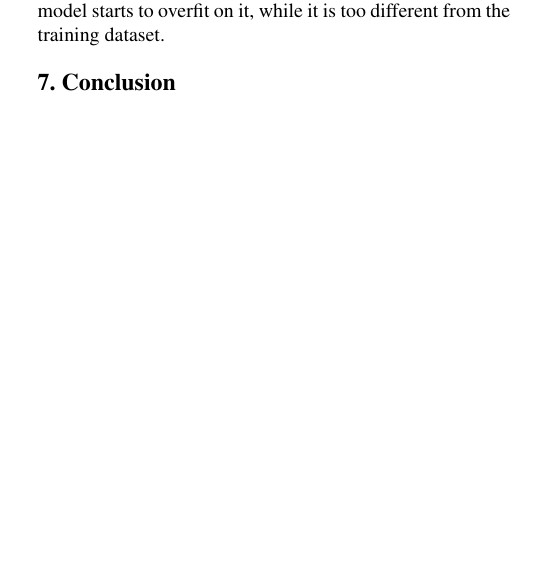
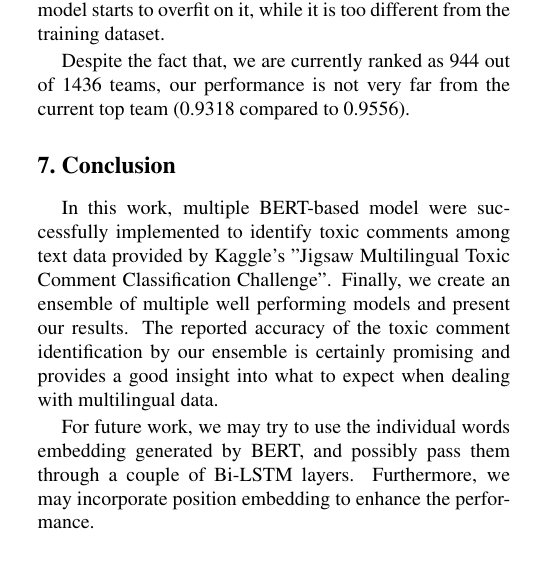
Before and after one commit to UU-THU-Courses/THU-toxic-comment, a LaTeX paper (report/egpaper_final.tex): part of one column of page 4 of 6, cut so that both start at the same text, the shorter picture padded with empty space. Compiled offline with pdfLaTeX.

Commit message:
Update egpaper_final.tex

```diff
--- a/report/egpaper_final.tex
+++ b/report/egpaper_final.tex
@@ -230,8 +230,13 @@ Ensemble [m-BERT + Pre-trained] v3 	& 0.9318  \\
 \end{center}
 \caption{\label{ResultsSummary} Brief summary of our submissions}
 \end{table}
+Despite the fact that, we are currently ranked as 944 out of 1436 teams, our performance is not very far from the current top team (0.9318 compared to 0.9556).
+
 \section{Conclusion}
 
+In this work, multiple BERT-based model were successfully implemented to identify toxic comments among text data provided by Kaggle's "Jigsaw Multilingual Toxic Comment Classification Challenge". Finally, we create an ensemble of multiple well performing models and present our results. The reported accuracy of the toxic comment identification by our ensemble is certainly promising and provides a good insight into what to expect when dealing with multilingual data.
+
+For future work, we may try to use the individual words embedding generated by BERT, and possibly pass them through a couple of Bi-LSTM layers. Furthermore, we may incorporate position embedding to enhance the performance.
 
 
 {\small
```
